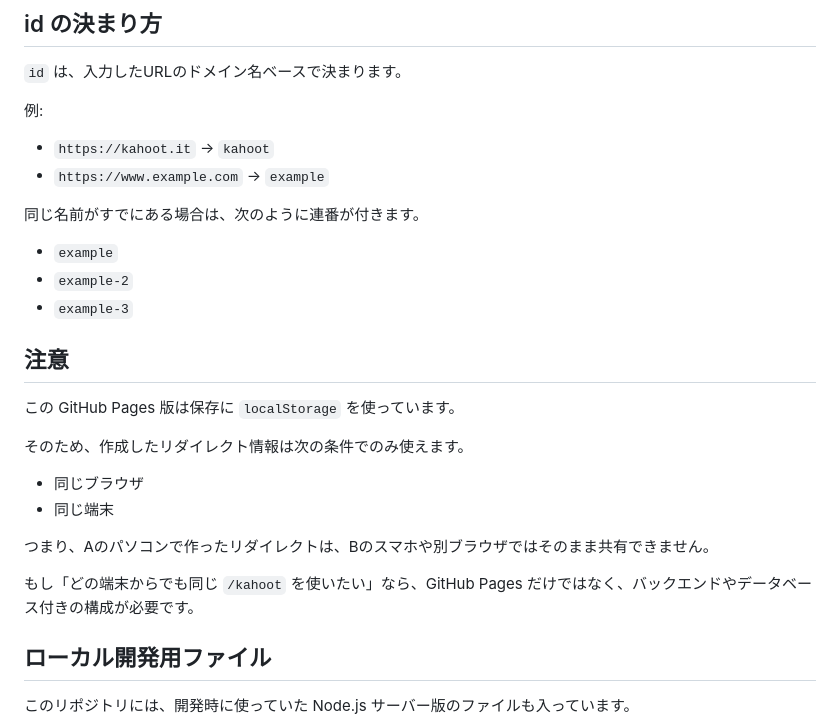
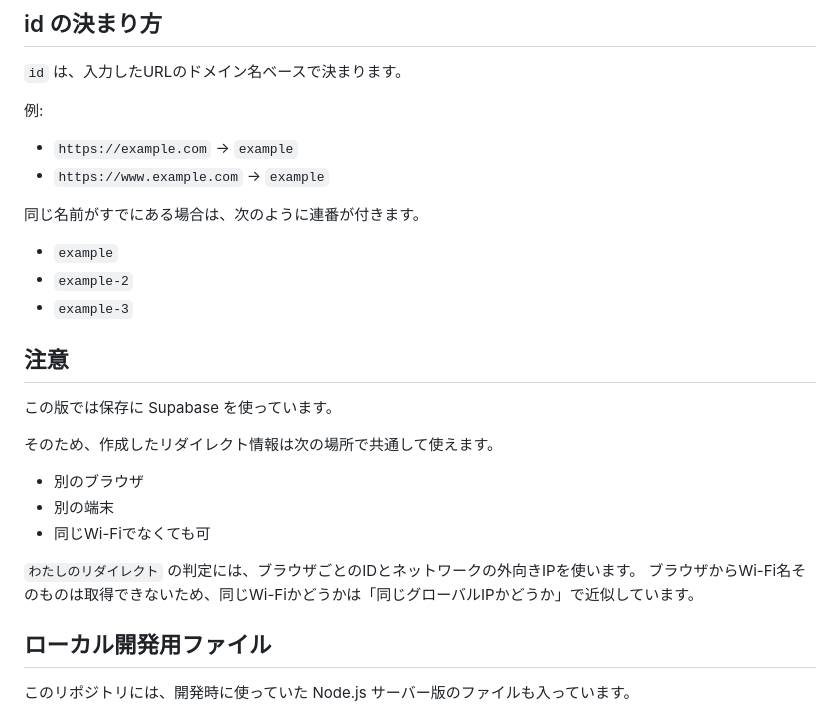
Before and after one commit to Hukkana/app-redirect-web, a Markdown page: README.md, the part around one of its changes. Rendered like a GitHub page.

```diff
--- a/README.md
+++ b/README.md
@@ -71,7 +165,7 @@ GitHub Pages で公開すると、URLはだいたい次のようになります
 
 例:
 
-- `https://kahoot.it` → `kahoot`
+- `https://example.com` → `example`
 - `https://www.example.com` → `example`
 
 同じ名前がすでにある場合は、次のように連番が付きます。
@@ -82,16 +176,16 @@ GitHub Pages で公開すると、URLはだいたい次のようになります
 
 ## 注意
 
-この GitHub Pages 版は保存に `localStorage` を使っています。
+この版では保存に Supabase を使っています。
 
-そのため、作成したリダイレクト情報は次の条件でのみ使えます。
+そのため、作成したリダイレクト情報は次の場所で共通して使えます。
 
-- 同じブラウザ
-- 同じ端末
+- 別のブラウザ
+- 別の端末
+- 同じWi-Fiでなくても可
 
-つまり、Aのパソコンで作ったリダイレクトは、Bのスマホや別ブラウザではそのまま共有できません。
-
-もし「どの端末からでも同じ `/kahoot` を使いたい」なら、GitHub Pages だけではなく、バックエンドやデータベース付きの構成が必要です。
+`わたしのリダイレクト` の判定には、ブラウザごとのIDとネットワークの外向きIPを使います。
+ブラウザからWi-Fi名そのものは取得できないため、同じWi-Fiかどうかは「同じグローバルIPかどうか」で近似しています。
 
 ## ローカル開発用ファイル
 
```
Also changed, not shown: other parts of README.md (+99 -5 lines).
